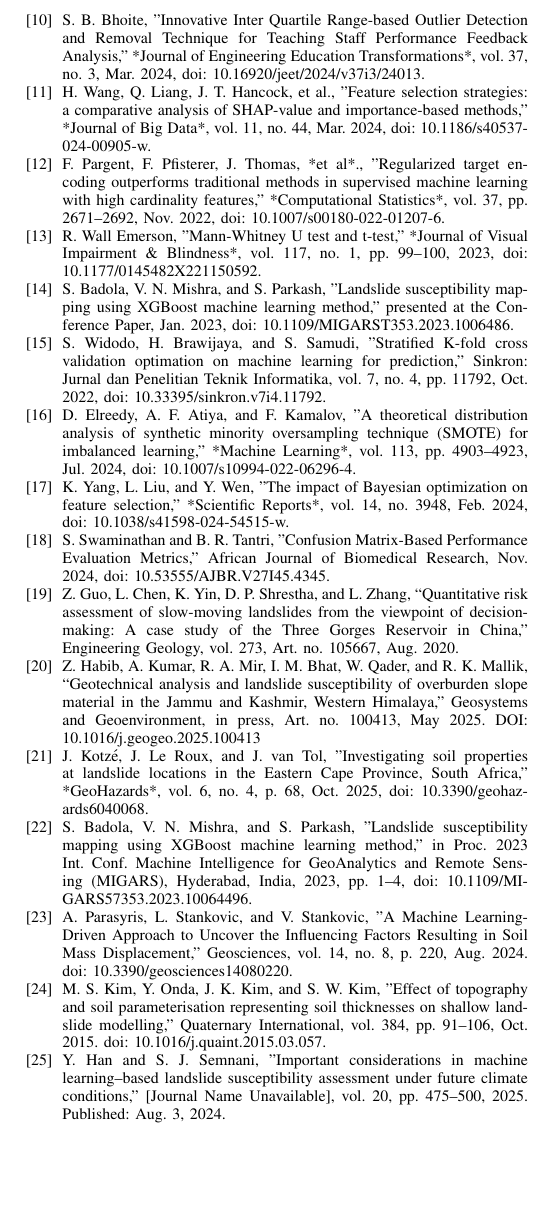
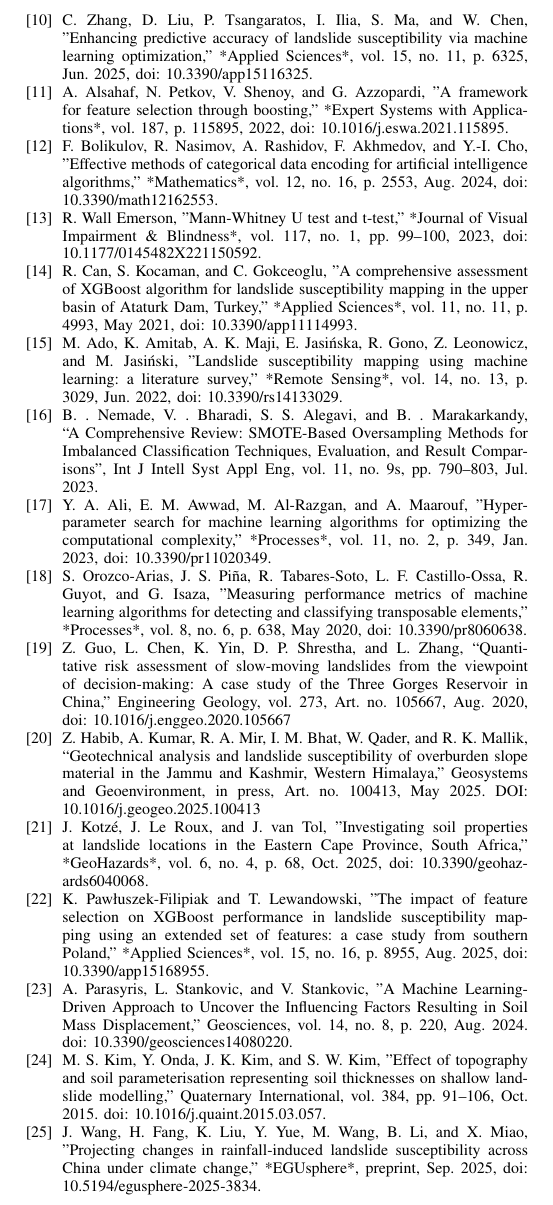
Before and after one commit to ivy799/Data-Mining-Paper, a LaTeX paper (IEEE-conference-template-062824.tex): part of page 7 of 7, cut at the place of the change, the shorter picture padded with empty space. Compiled offline with pdfLaTeX; a missing font is replaced by an installed copy or a similar font; a LaTeX package or settings file that is missing is left out.

Commit message:
Update IEEE conference template with revised content and references
- Updated log file timestamp and memory usage statistics.
- Revised content in the PDF to enhance clarity and coherence in discussions about landslide susceptibility and predictive modeling.
- Adjusted references in the bibliography for accuracy and consistency, including new citations and corrections to existing entries.
- Improved phrasing in the introduction and discussion sections to better articulate the significance of internal soil properties in landslide prediction.
- Enhanced the discussion of model performance and the impact of dynamic factors on landslide susceptibility.

```diff
--- a/IEEE-conference-template-062824.tex
+++ b/IEEE-conference-template-062824.tex
@@ -68,22 +68,22 @@ Landslide, Soil Characteristics, Data Mining, XGBoost, Machine Learning, Subsoil
 \bibitem{dataset01} Food and Agriculture Organization of the United Nations (FAO), "Harmonized World Soil Database v1.2," *FAO Soils Portal*, 2008. [Online]. Available: https://www.fao.org/soils-portal/data-hub/soil-maps-and-databases/harmonized-world-soil-database-v12/en/. Accessed: Nov. 8, 2025.
 \bibitem{dataset02} NASA Scientific Visualization Studio, "Global Landslide Catalog (update 2019)," *NASA Goddard Space Flight Center*, Mar. 13, 2019. [Online]. Available: https://svs.gsfc.nasa.gov/4710. Accessed: Nov. 8, 2025.
 \bibitem{dataset03} Natural Earth, "Admin 0 – Countries (version 5.1.1)," \textit{Natural Earth Data}, Sep. 25, 2009. [Online]. Available: \url{https://www.naturalearthdata.com/downloads/10m-cultural-vectors/10m-admin-0-countries/}. Accessed: Nov. 8, 2025.
-\bibitem{mthd01} S. B. Bhoite, "Innovative Inter Quartile Range-based Outlier Detection and Removal Technique for Teaching Staff Performance Feedback Analysis," *Journal of Engineering Education Transformations*, vol. 37, no. 3, Mar. 2024, doi: 10.16920/jeet/2024/v37i3/24013.
-\bibitem{mthd02} H. Wang, Q. Liang, J. T. Hancock, et al., "Feature selection strategies: a comparative analysis of SHAP-value and importance-based methods," *Journal of Big Data*, vol. 11, no. 44, Mar. 2024, doi: 10.1186/s40537-024-00905-w.
-\bibitem{mthd03} F. Pargent, F. Pfisterer, J. Thomas, *et al*., "Regularized target encoding outperforms traditional methods in supervised machine learning with high cardinality features," *Computational Statistics*, vol. 37, pp. 2671–2692, Nov. 2022, doi: 10.1007/s00180-022-01207-6.
+\bibitem{mthd01} C. Zhang, D. Liu, P. Tsangaratos, I. Ilia, S. Ma, and W. Chen, "Enhancing predictive accuracy of landslide susceptibility via machine learning optimization," *Applied Sciences*, vol. 15, no. 11, p. 6325, Jun. 2025, doi: 10.3390/app15116325.
+\bibitem{mthd02} A. Alsahaf, N. Petkov, V. Shenoy, and G. Azzopardi, "A framework for feature selection through boosting," *Expert Systems with Applications*, vol. 187, p. 115895, 2022, doi: 10.1016/j.eswa.2021.115895.
+\bibitem{mthd03} F. Bolikulov, R. Nasimov, A. Rashidov, F. Akhmedov, and Y.-I. Cho, "Effective methods of categorical data encoding for artificial intelligence algorithms," *Mathematics*, vol. 12, no. 16, p. 2553, Aug. 2024, doi: 10.3390/math12162553.
 \bibitem{mthd04} R. Wall Emerson, "Mann-Whitney U test and t-test," *Journal of Visual Impairment \& Blindness*, vol. 117, no. 1, pp. 99–100, 2023, doi: 10.1177/0145482X221150592.
-\bibitem{mthd05} S. Badola, V. N. Mishra, and S. Parkash, "Landslide susceptibility mapping using XGBoost machine learning method," presented at the Conference Paper, Jan. 2023, doi: 10.1109/MIGARST353.2023.1006486.
-\bibitem{mthd06} S. Widodo, H. Brawijaya, and S. Samudi, "Stratified K-fold cross validation optimation on machine learning for prediction," Sinkron: Jurnal dan Penelitian Teknik Informatika, vol. 7, no. 4, pp. 11792, Oct. 2022, doi: 10.33395/sinkron.v7i4.11792.
-\bibitem{mthd07} D. Elreedy, A. F. Atiya, and F. Kamalov, "A theoretical distribution analysis of synthetic minority oversampling technique (SMOTE) for imbalanced learning," *Machine Learning*, vol. 113, pp. 4903–4923, Jul. 2024, doi: 10.1007/s10994-022-06296-4.
-\bibitem{mthd08} K. Yang, L. Liu, and Y. Wen, "The impact of Bayesian optimization on feature selection," *Scientific Reports*, vol. 14, no. 3948, Feb. 2024, doi: 10.1038/s41598-024-54515-w.
-\bibitem{mthd09} S. Swaminathan and B. R. Tantri, "Confusion Matrix-Based Performance Evaluation Metrics," African Journal of Biomedical Research, Nov. 2024, doi: 10.53555/AJBR.V27I45.4345.
-\bibitem{disc01} Z. Guo, L. Chen, K. Yin, D. P. Shrestha, and L. Zhang, “Quantitative risk assessment of slow-moving landslides from the viewpoint of decision-making: A case study of the Three Gorges Reservoir in China,” Engineering Geology, vol. 273, Art. no. 105667, Aug. 2020.
+\bibitem{mthd05} R. Can, S. Kocaman, and C. Gokceoglu, "A comprehensive assessment of XGBoost algorithm for landslide susceptibility mapping in the upper basin of Ataturk Dam, Turkey," *Applied Sciences*, vol. 11, no. 11, p. 4993, May 2021, doi: 10.3390/app11114993.
+\bibitem{mthd06} M. Ado, K. Amitab, A. K. Maji, E. Jasińska, R. Gono, Z. Leonowicz, and M. Jasiński, "Landslide susceptibility mapping using machine learning: a literature survey," *Remote Sensing*, vol. 14, no. 13, p. 3029, Jun. 2022, doi: 10.3390/rs14133029.
+\bibitem{mthd07} B. . Nemade, V. . Bharadi, S. S. Alegavi, and B. . Marakarkandy, “A Comprehensive Review: SMOTE-Based Oversampling Methods for Imbalanced Classification Techniques, Evaluation, and Result Comparisons”, Int J Intell Syst Appl Eng, vol. 11, no. 9s, pp. 790–803, Jul. 2023.
+\bibitem{mthd08} Y. A. Ali, E. M. Awwad, M. Al-Razgan, and A. Maarouf, "Hyperparameter search for machine learning algorithms for optimizing the computational complexity," *Processes*, vol. 11, no. 2, p. 349, Jan. 2023, doi: 10.3390/pr11020349.
+\bibitem{mthd09} S. Orozco-Arias, J. S. Piña, R. Tabares-Soto, L. F. Castillo-Ossa, R. Guyot, and G. Isaza, "Measuring performance metrics of machine learning algorithms for detecting and classifying transposable elements," *Processes*, vol. 8, no. 6, p. 638, May 2020, doi: 10.3390/pr8060638.
+\bibitem{disc01} Z. Guo, L. Chen, K. Yin, D. P. Shrestha, and L. Zhang, “Quantitative risk assessment of slow-moving landslides from the viewpoint of decision-making: A case study of the Three Gorges Reservoir in China,” Engineering Geology, vol. 273, Art. no. 105667, Aug. 2020, doi: 10.1016/j.enggeo.2020.105667
 \bibitem{disc02} Z. Habib, A. Kumar, R. A. Mir, I. M. Bhat, W. Qader, and R. K. Mallik, “Geotechnical analysis and landslide susceptibility of overburden slope material in the Jammu and Kashmir, Western Himalaya,” Geosystems and Geoenvironment, in press, Art. no. 100413, May 2025. DOI: 10.1016/j.geogeo.2025.100413
 \bibitem{disc03} J. Kotzé, J. Le Roux, and J. van Tol, "Investigating soil properties at landslide locations in the Eastern Cape Province, South Africa," *GeoHazards*, vol. 6, no. 4, p. 68, Oct. 2025, doi: 10.3390/geohazards6040068.
-\bibitem{disc04} S. Badola, V. N. Mishra, and S. Parkash, "Landslide susceptibility mapping using XGBoost machine learning method," in Proc. 2023 Int. Conf. Machine Intelligence for GeoAnalytics and Remote Sensing (MIGARS), Hyderabad, India, 2023, pp. 1–4, doi: 10.1109/MIGARS57353.2023.10064496.
+\bibitem{disc04} K. Pawłuszek-Filipiak and T. Lewandowski, "The impact of feature selection on XGBoost performance in landslide susceptibility mapping using an extended set of features: a case study from southern Poland," *Applied Sciences*, vol. 15, no. 16, p. 8955, Aug. 2025, doi: 10.3390/app15168955.
 \bibitem{disc05} A. Parasyris, L. Stankovic, and V. Stankovic, "A Machine Learning-Driven Approach to Uncover the Influencing Factors Resulting in Soil Mass Displacement," Geosciences, vol. 14, no. 8, p. 220, Aug. 2024. doi: 10.3390/geosciences14080220.
 \bibitem{disc06} M. S. Kim, Y. Onda, J. K. Kim, and S. W. Kim, "Effect of topography and soil parameterisation representing soil thicknesses on shallow landslide modelling," Quaternary International, vol. 384, pp. 91–106, Oct. 2015. doi: 10.1016/j.quaint.2015.03.057.
-\bibitem{disc07} Y. Han and S. J. Semnani, "Important considerations in machine learning–based landslide susceptibility assessment under future climate conditions," [Journal Name Unavailable], vol. 20, pp. 475–500, 2025. Published: Aug. 3, 2024.
+\bibitem{disc07} J. Wang, H. Fang, K. Liu, Y. Yue, M. Wang, B. Li, and X. Miao, "Projecting changes in rainfall-induced landslide susceptibility across China under climate change," *EGUsphere*, preprint, Sep. 2025, doi: 10.5194/egusphere-2025-3834.
 \end{thebibliography}
 
 \end{document}
```
Also changed, not shown: sections/discussion/discussion.tex (+1 -1 lines), sections/introduction/introduction.tex (+1 -1 lines), IEEE-conference-template-062824.pdf, IEEE-conference-template-062824.tex (4 more changed lines), 3 other files.
